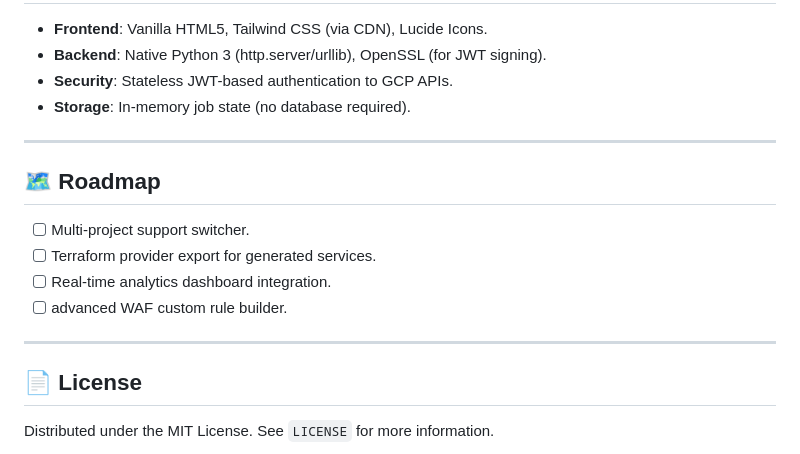
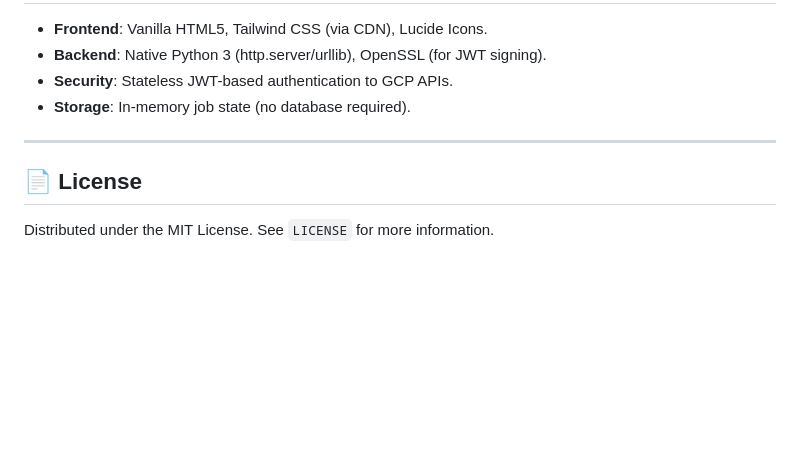
Before and after one commit to egunda/media-cdn-manager, a Markdown page: README.md, the part around the change. GitHub-like rendering; blank space fills up the shorter version.

Commit message:
docs: removed roadmap section from README.md

```diff
--- a/README.md
+++ b/README.md
@@ -100,14 +100,6 @@ The server runs on port `6001` by default. Access it via:
 
 ---
 
-## 🗺️ Roadmap
-- [ ] Multi-project support switcher.
-- [ ] Terraform provider export for generated services.
-- [ ] Real-time analytics dashboard integration.
-- [ ] advanced WAF custom rule builder.
-
----
-
 ## 📄 License
 Distributed under the MIT License. See `LICENSE` for more information.
 
```
